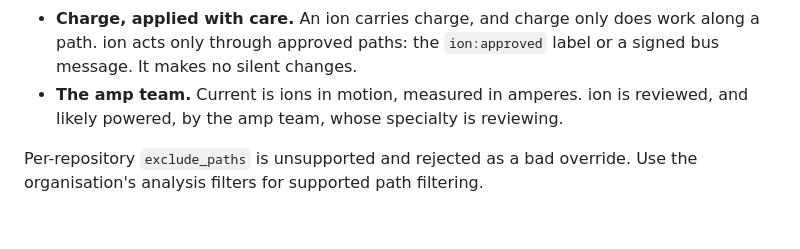
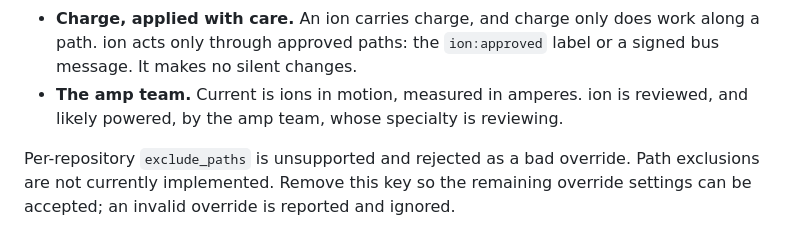
Before and after one commit to aska-digital/ion, a Markdown page: README.md, the part around the change. GitHub-like rendering.

Commit message:
Complete scope documentation and validation

```diff
--- a/README.md
+++ b/README.md
@@ -235,4 +235,5 @@ Copyright 2026 ASKA Business Solutions and the Ion contributors. Apache-2.0, see
 - **The amp team.** Current is ions in motion, measured in amperes. ion is reviewed, and likely powered, by the amp team, whose specialty is reviewing.
 
 Per-repository `exclude_paths` is unsupported and rejected as a bad override.
-Use the organisation's analysis filters for supported path filtering.
+Path exclusions are not currently implemented. Remove this key so the remaining
+override settings can be accepted; an invalid override is reported and ignored.
```
